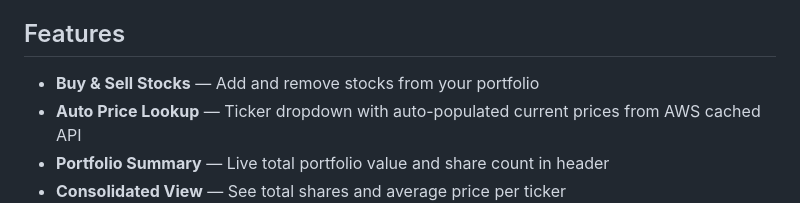
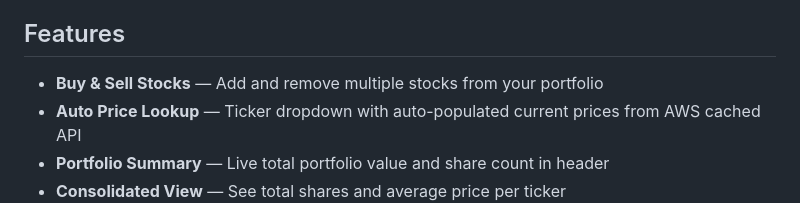
Before and after one commit to ceveline/portfolio_manager_team6, a Markdown page: README.md, the part around the change. Rendered like a GitHub page.

Commit message:
Updated README wording

```diff
--- a/README.md
+++ b/README.md
@@ -4,7 +4,7 @@ A stock portfolio management app that tracks holdings, transactions, and portfol
 
 ## Features
 
-- **Buy & Sell Stocks** — Add and remove stocks from your portfolio
+- **Buy & Sell Stocks** — Add and remove multiple stocks from your portfolio
 - **Auto Price Lookup** — Ticker dropdown with auto-populated current prices from AWS cached API
 - **Portfolio Summary** — Live total portfolio value and share count in header
 - **Consolidated View** — See total shares and average price per ticker
```
